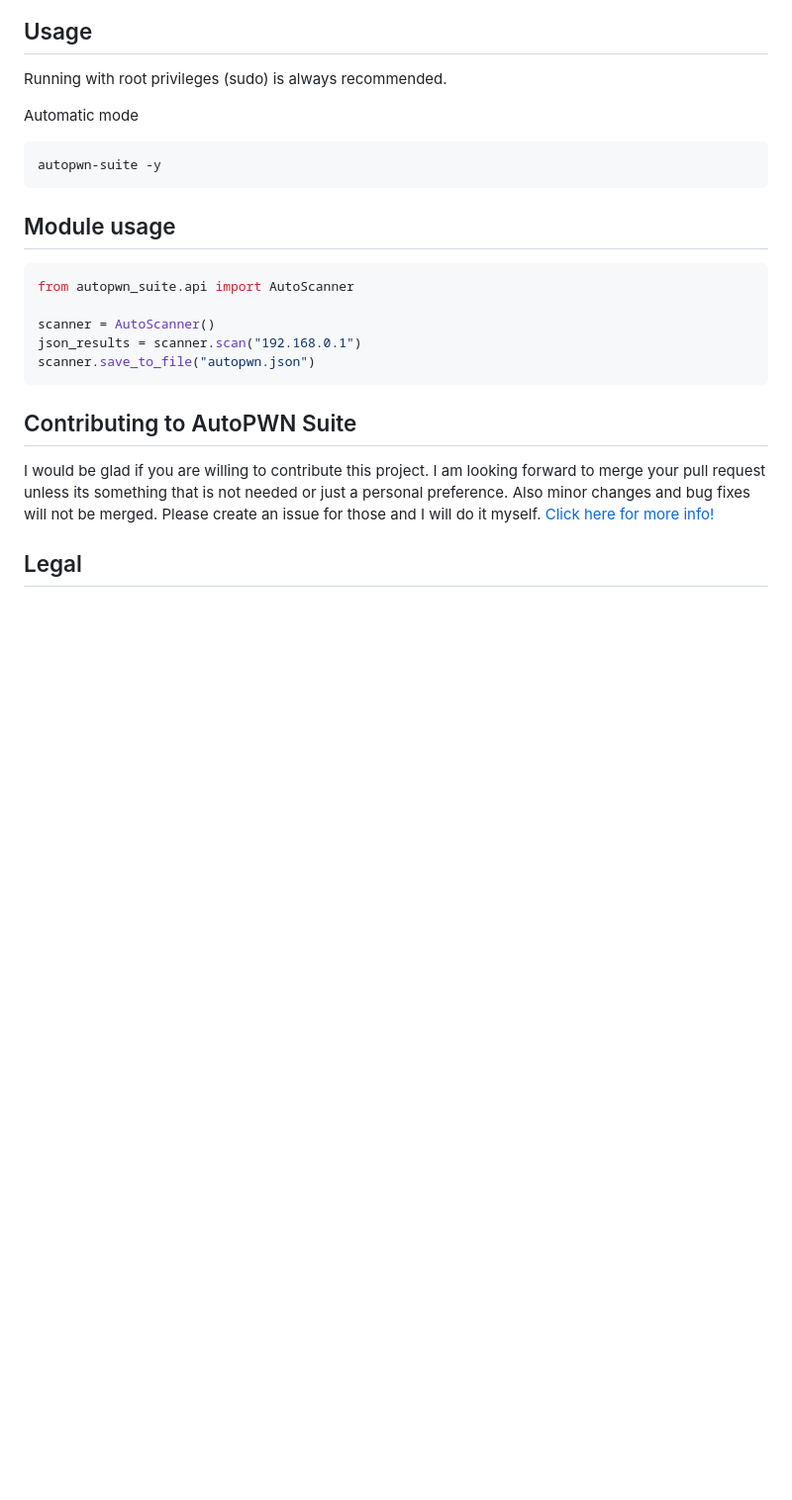
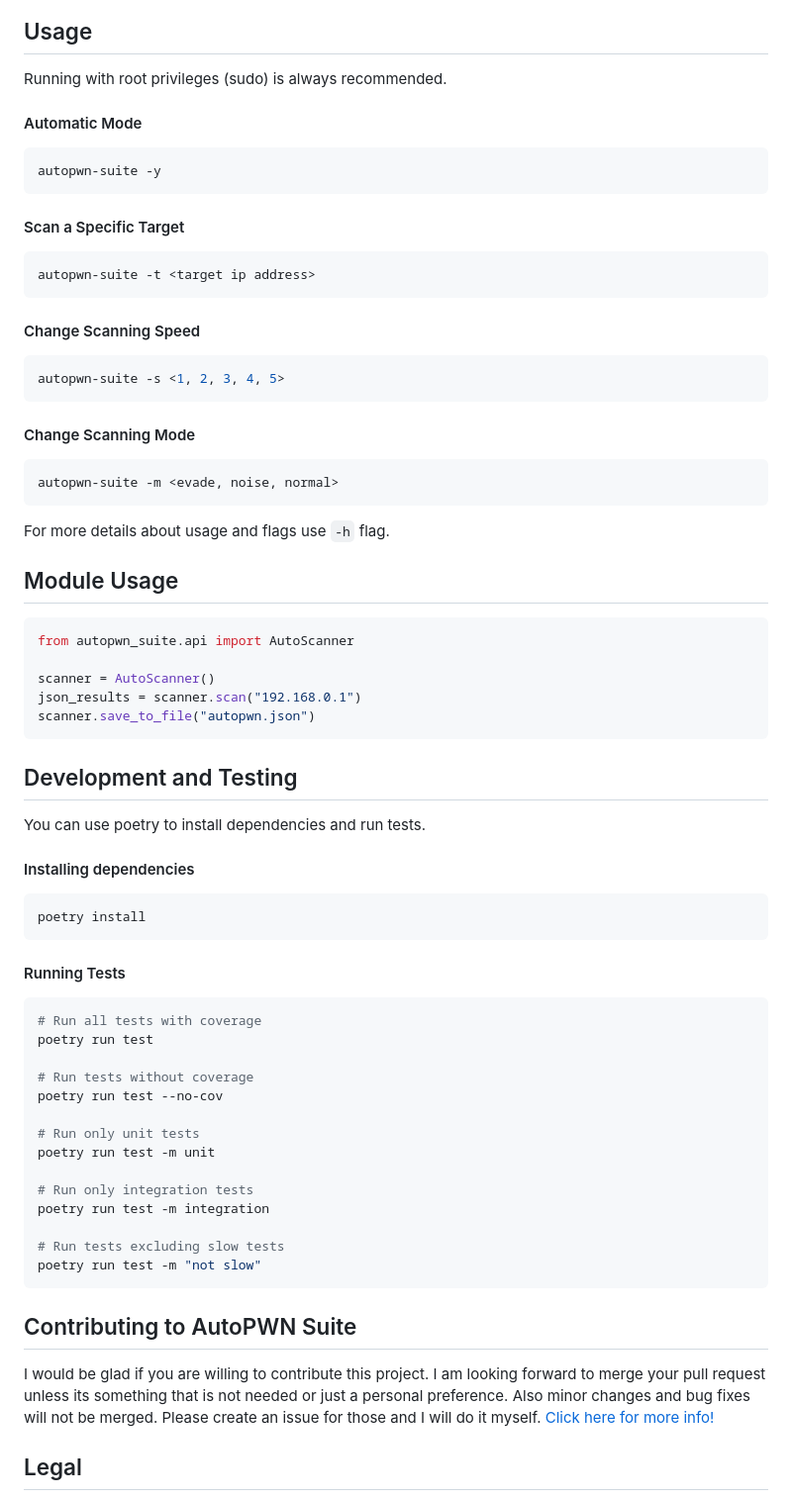
Before and after one commit to GamehunterKaan/AutoPWN-Suite, a Markdown page: README.md, the part around the change. Shown at 99% size. GitHub-like rendering; blank space fills up the shorter version.

````diff
--- a/README.md
+++ b/README.md
@@ -70,13 +70,33 @@ You can use Google Cloud Shell.
 
 Running with root privileges (sudo) is always recommended.
 
-Automatic mode
+#### Automatic Mode
 
 ```console
 autopwn-suite -y
 ```
 
-## Module usage
+#### Scan a Specific Target
+
+```console
+autopwn-suite -t <target ip address>
+```
+
+#### Change Scanning Speed
+
+```console
+autopwn-suite -s <1, 2, 3, 4, 5>
+```
+
+#### Change Scanning Mode
+
+```console
+autopwn-suite -m <evade, noise, normal>
+```
+
+For more details about usage and flags use `-h` flag.
+
+## Module Usage
 
 ```python
 from autopwn_suite.api import AutoScanner
@@ -86,6 +106,32 @@ json_results = scanner.scan("192.168.0.1")
 scanner.save_to_file("autopwn.json")
 ```
 
+## Development and Testing
+
+You can use poetry to install dependencies and run tests.
+
+#### Installing dependencies
+```console
+poetry install
+```
+
+#### Running Tests
+```console
+# Run all tests with coverage
+poetry run test
+
+# Run tests without coverage
+poetry run test --no-cov
+
+# Run only unit tests
+poetry run test -m unit
+
+# Run only integration tests
+poetry run test -m integration
+
+# Run tests excluding slow tests
+poetry run test -m "not slow"
+```
 
 ## Contributing to AutoPWN Suite
 
````
